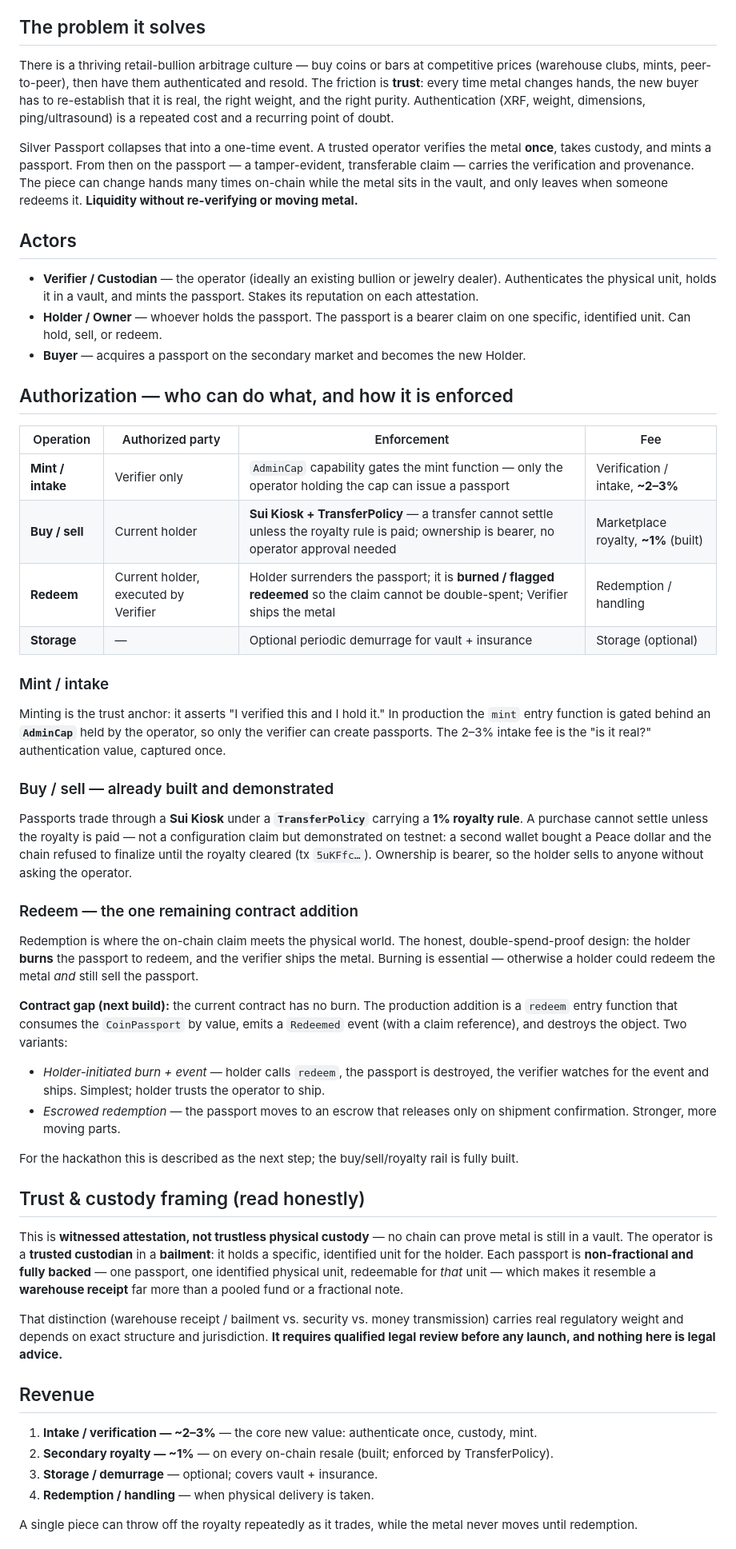
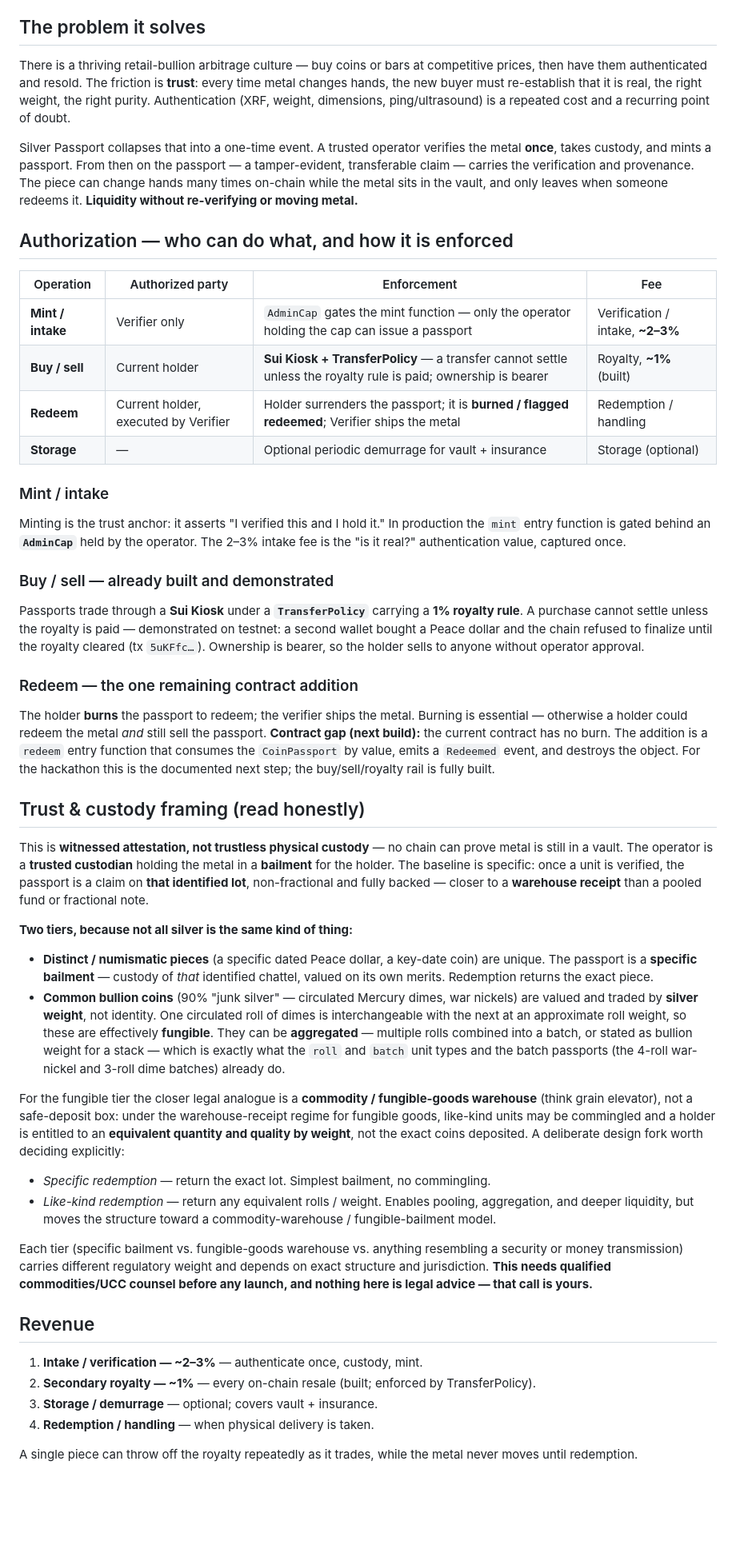
Before and after one commit to banksythequantLab/silver-passport, a Markdown page: BUSINESS.md, the part around one of its changes. Shown at 80% size. Rendered like a GitHub page; blank space fills up the shorter version.

Commit message:
Custody framing: two-tier bailment (specific chattel vs. fungible commodity-warehouse); aggregation + redemption fork

```diff
--- a/BUSINESS.md
+++ b/BUSINESS.md
@@ -4,50 +4,48 @@ Silver Passport turns one physical unit of bullion into one on-chain claim: a Su
 
 ## The problem it solves
 
-There is a thriving retail-bullion arbitrage culture — buy coins or bars at competitive prices (warehouse clubs, mints, peer-to-peer), then have them authenticated and resold. The friction is **trust**: every time metal changes hands, the new buyer has to re-establish that it is real, the right weight, and the right purity. Authentication (XRF, weight, dimensions, ping/ultrasound) is a repeated cost and a recurring point of doubt.
+There is a thriving retail-bullion arbitrage culture — buy coins or bars at competitive prices, then have them authenticated and resold. The friction is **trust**: every time metal changes hands, the new buyer must re-establish that it is real, the right weight, the right purity. Authentication (XRF, weight, dimensions, ping/ultrasound) is a repeated cost and a recurring point of doubt.
 
 Silver Passport collapses that into a one-time event. A trusted operator verifies the metal **once**, takes custody, and mints a passport. From then on the passport — a tamper-evident, transferable claim — carries the verification and provenance. The piece can change hands many times on-chain while the metal sits in the vault, and only leaves when someone redeems it. **Liquidity without re-verifying or moving metal.**
-
-## Actors
-
-- **Verifier / Custodian** — the operator (ideally an existing bullion or jewelry dealer). Authenticates the physical unit, holds it in a vault, and mints the passport. Stakes its reputation on each attestation.
-- **Holder / Owner** — whoever holds the passport. The passport is a bearer claim on one specific, identified unit. Can hold, sell, or redeem.
-- **Buyer** — acquires a passport on the secondary market and becomes the new Holder.
 
 ## Authorization — who can do what, and how it is enforced
 
 | Operation | Authorized party | Enforcement | Fee |
 |---|---|---|---|
-| **Mint / intake** | Verifier only | `AdminCap` capability gates the mint function — only the operator holding the cap can issue a passport | Verification / intake, **~2–3%** |
-| **Buy / sell** | Current holder | **Sui Kiosk + TransferPolicy** — a transfer cannot settle unless the royalty rule is paid; ownership is bearer, no operator approval needed | Marketplace royalty, **~1%** (built) |
-| **Redeem** | Current holder, executed by Verifier | Holder surrenders the passport; it is **burned / flagged redeemed** so the claim cannot be double-spent; Verifier ships the metal | Redemption / handling |
+| **Mint / intake** | Verifier only | `AdminCap` gates the mint function — only the operator holding the cap can issue a passport | Verification / intake, **~2–3%** |
+| **Buy / sell** | Current holder | **Sui Kiosk + TransferPolicy** — a transfer cannot settle unless the royalty rule is paid; ownership is bearer | Royalty, **~1%** (built) |
+| **Redeem** | Current holder, executed by Verifier | Holder surrenders the passport; it is **burned / flagged redeemed**; Verifier ships the metal | Redemption / handling |
 | **Storage** | — | Optional periodic demurrage for vault + insurance | Storage (optional) |
 
 ### Mint / intake
-Minting is the trust anchor: it asserts "I verified this and I hold it." In production the `mint` entry function is gated behind an **`AdminCap`** held by the operator, so only the verifier can create passports. The 2–3% intake fee is the "is it real?" authentication value, captured once.
+Minting is the trust anchor: it asserts "I verified this and I hold it." In production the `mint` entry function is gated behind an **`AdminCap`** held by the operator. The 2–3% intake fee is the "is it real?" authentication value, captured once.
 
 ### Buy / sell — already built and demonstrated
-Passports trade through a **Sui Kiosk** under a **`TransferPolicy`** carrying a **1% royalty rule**. A purchase cannot settle unless the royalty is paid — not a configuration claim but demonstrated on testnet: a second wallet bought a Peace dollar and the chain refused to finalize until the royalty cleared (tx `5uKFfc…`). Ownership is bearer, so the holder sells to anyone without asking the operator.
+Passports trade through a **Sui Kiosk** under a **`TransferPolicy`** carrying a **1% royalty rule**. A purchase cannot settle unless the royalty is paid — demonstrated on testnet: a second wallet bought a Peace dollar and the chain refused to finalize until the royalty cleared (tx `5uKFfc…`). Ownership is bearer, so the holder sells to anyone without operator approval.
 
 ### Redeem — the one remaining contract addition
-Redemption is where the on-chain claim meets the physical world. The honest, double-spend-proof design: the holder **burns** the passport to redeem, and the verifier ships the metal. Burning is essential — otherwise a holder could redeem the metal *and* still sell the passport.
-
-**Contract gap (next build):** the current contract has no burn. The production addition is a `redeem` entry function that consumes the `CoinPassport` by value, emits a `Redeemed` event (with a claim reference), and destroys the object. Two variants:
-- *Holder-initiated burn + event* — holder calls `redeem`, the passport is destroyed, the verifier watches for the event and ships. Simplest; holder trusts the operator to ship.
-- *Escrowed redemption* — the passport moves to an escrow that releases only on shipment confirmation. Stronger, more moving parts.
-
-For the hackathon this is described as the next step; the buy/sell/royalty rail is fully built.
+The holder **burns** the passport to redeem; the verifier ships the metal. Burning is essential — otherwise a holder could redeem the metal *and* still sell the passport. **Contract gap (next build):** the current contract has no burn. The addition is a `redeem` entry function that consumes the `CoinPassport` by value, emits a `Redeemed` event, and destroys the object. For the hackathon this is the documented next step; the buy/sell/royalty rail is fully built.
 
 ## Trust & custody framing (read honestly)
 
-This is **witnessed attestation, not trustless physical custody** — no chain can prove metal is still in a vault. The operator is a **trusted custodian** in a **bailment**: it holds a specific, identified unit for the holder. Each passport is **non-fractional and fully backed** — one passport, one identified physical unit, redeemable for *that* unit — which makes it resemble a **warehouse receipt** far more than a pooled fund or a fractional note.
+This is **witnessed attestation, not trustless physical custody** — no chain can prove metal is still in a vault. The operator is a **trusted custodian** holding the metal in a **bailment** for the holder. The baseline is specific: once a unit is verified, the passport is a claim on **that identified lot**, non-fractional and fully backed — closer to a **warehouse receipt** than a pooled fund or fractional note.
 
-That distinction (warehouse receipt / bailment vs. security vs. money transmission) carries real regulatory weight and depends on exact structure and jurisdiction. **It requires qualified legal review before any launch, and nothing here is legal advice.**
+**Two tiers, because not all silver is the same kind of thing:**
+
+- **Distinct / numismatic pieces** (a specific dated Peace dollar, a key-date coin) are unique. The passport is a **specific bailment** — custody of *that* identified chattel, valued on its own merits. Redemption returns the exact piece.
+- **Common bullion coins** (90% "junk silver" — circulated Mercury dimes, war nickels) are valued and traded by **silver weight**, not identity. One circulated roll of dimes is interchangeable with the next at an approximate roll weight, so these are effectively **fungible**. They can be **aggregated** — multiple rolls combined into a batch, or stated as bullion weight for a stack — which is exactly what the `roll` and `batch` unit types and the batch passports (the 4-roll war-nickel and 3-roll dime batches) already do.
+
+For the fungible tier the closer legal analogue is a **commodity / fungible-goods warehouse** (think grain elevator), not a safe-deposit box: under the warehouse-receipt regime for fungible goods, like-kind units may be commingled and a holder is entitled to an **equivalent quantity and quality by weight**, not the exact coins deposited. A deliberate design fork worth deciding explicitly:
+
+- *Specific redemption* — return the exact lot. Simplest bailment, no commingling.
+- *Like-kind redemption* — return any equivalent rolls / weight. Enables pooling, aggregation, and deeper liquidity, but moves the structure toward a commodity-warehouse / fungible-bailment model.
+
+Each tier (specific bailment vs. fungible-goods warehouse vs. anything resembling a security or money transmission) carries different regulatory weight and depends on exact structure and jurisdiction. **This needs qualified commodities/UCC counsel before any launch, and nothing here is legal advice — that call is yours.**
 
 ## Revenue
 
-1. **Intake / verification — ~2–3%** — the core new value: authenticate once, custody, mint.
-2. **Secondary royalty — ~1%** — on every on-chain resale (built; enforced by TransferPolicy).
+1. **Intake / verification — ~2–3%** — authenticate once, custody, mint.
+2. **Secondary royalty — ~1%** — every on-chain resale (built; enforced by TransferPolicy).
 3. **Storage / demurrage** — optional; covers vault + insurance.
 4. **Redemption / handling** — when physical delivery is taken.
 
```
Also changed, not shown: other parts of BUSINESS.md (+2 -2 lines).
